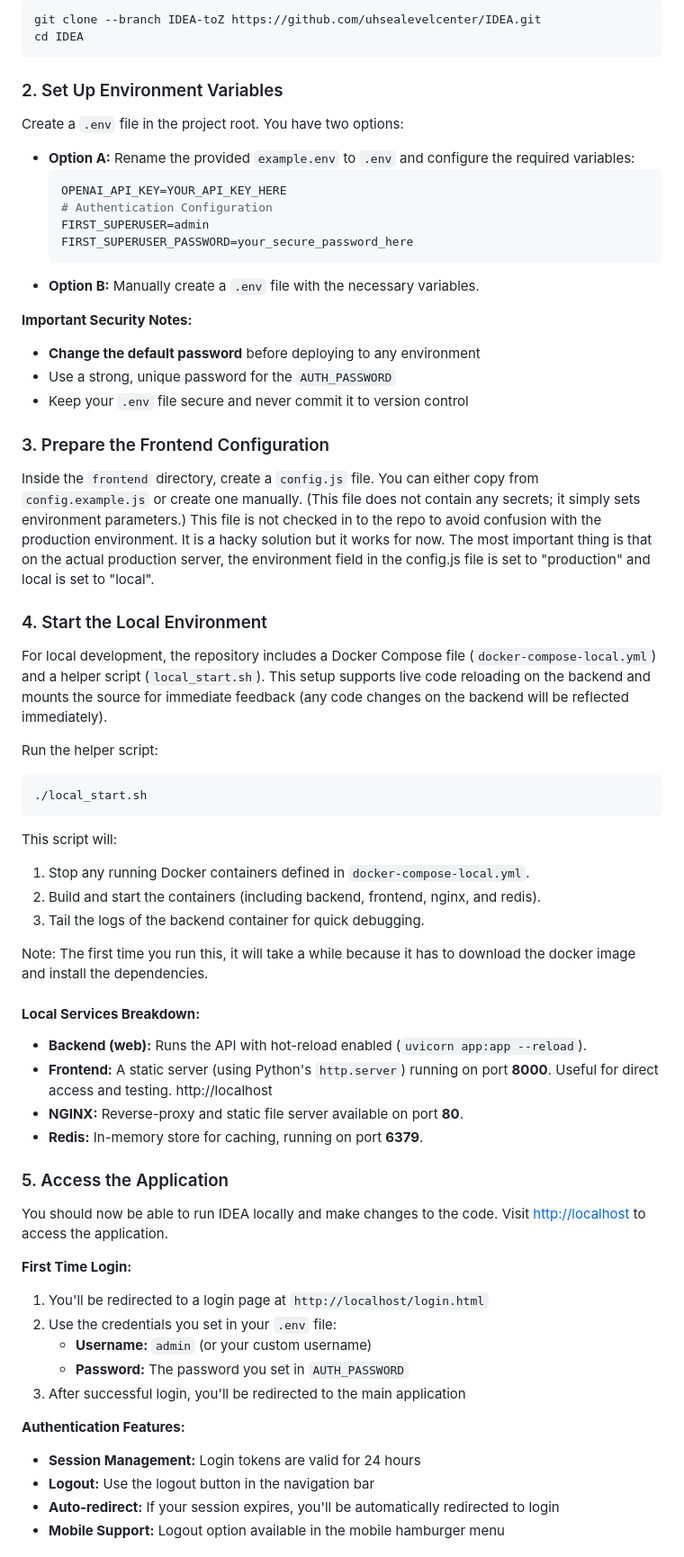
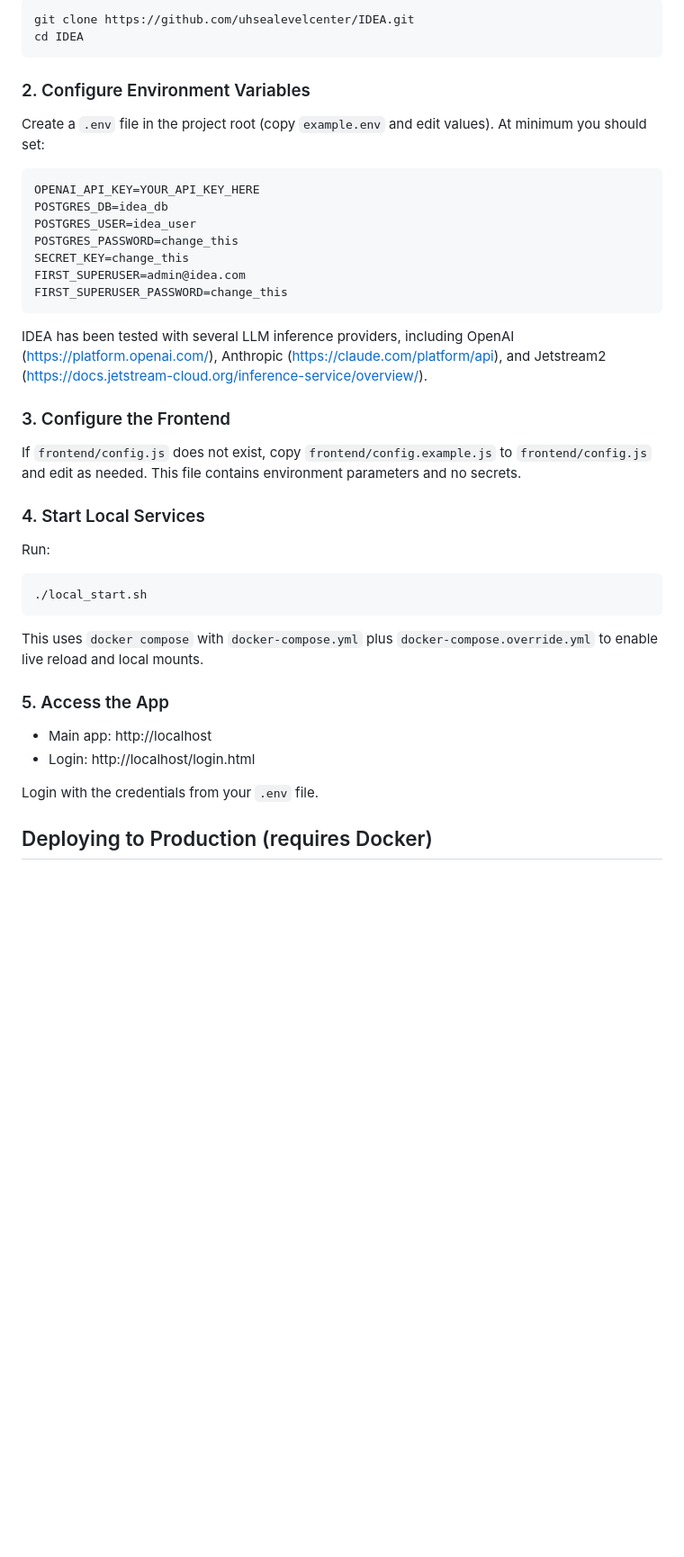
Before and after one commit to uhsealevelcenter/IDEA, a Markdown page: README.md, the part around one of its changes. Shown at 90% size. GitHub-like rendering; blank space fills up the shorter version.

````diff
--- a/README.md
+++ b/README.md
@@ -65,68 +82,44 @@ To clone the `IDEA-toZ` branch (recommended for the Lost City of Z project):
 ```bash
-git clone --branch IDEA-toZ https://github.com/uhsealevelcenter/IDEA.git
+git clone https://github.com/uhsealevelcenter/IDEA.git
 cd IDEA
 ```
 
-### 2. Set Up Environment Variables
+### 2. Configure Environment Variables
 
-Create a `.env` file in the project root. You have two options:
+Create a `.env` file in the project root (copy `example.env` and edit values). At minimum you should set:
 
-- **Option A:** Rename the provided `example.env` to `.env` and configure the required variables:
-  ```ini
-  OPENAI_API_KEY=YOUR_API_KEY_HERE
-  # Authentication Configuration
-  FIRST_SUPERUSER=admin
-  FIRST_SUPERUSER_PASSWORD=your_secure_password_here
-  ```
-- **Option B:** Manually create a `.env` file with the necessary variables.
+```ini
+OPENAI_API_KEY=YOUR_API_KEY_HERE
+POSTGRES_DB=idea_db
+POSTGRES_USER=idea_user
+POSTGRES_PASSWORD=change_this
+SECRET_KEY=change_this
+FIRST_SUPERUSER=admin@idea.com
+FIRST_SUPERUSER_PASSWORD=change_this
+```
 
-**Important Security Notes:**
-- **Change the default password** before deploying to any environment
-- Use a strong, unique password for the `AUTH_PASSWORD`
-- Keep your `.env` file secure and never commit it to version control
+IDEA has been tested with several LLM inference providers, including OpenAI (https://platform.openai.com/), Anthropic (https://claude.com/platform/api), and Jetstream2 (https://docs.jetstream-cloud.org/inference-service/overview/).
 
-### 3. Prepare the Frontend Configuration
+### 3. Configure the Frontend
 
-Inside the `frontend` directory, create a `config.js` file. You can either copy from `config.example.js` or create one manually. (This file does not contain any secrets; it simply sets environment parameters.) This file is not checked in to the repo to avoid confusion with the production environment. It is a hacky solution but it works for now. The most important thing is that on the actual production server, the environment field in the config.js file is set to "production" and local is set to "local".
+If `frontend/config.js` does not exist, copy `frontend/config.example.js` to `frontend/config.js` and edit as needed. This file contains environment parameters and no secrets.
 
-### 4. Start the Local Environment
+### 4. Start Local Services
 
-For local development, the repository includes a Docker Compose file (`docker-compose-local.yml`) and a helper script (`local_start.sh`). This setup supports live code reloading on the backend and mounts the source for immediate feedback (any code changes on the backend will be reflected immediately).
+Run:
 
-Run the helper script:
 ```bash
 ./local_start.sh
 ```
 
+This uses `docker compose` with `docker-compose.yml` plus `docker-compose.override.yml` to enable live reload and local mounts.
 
-This script will:
-1. Stop any running Docker containers defined in `docker-compose-local.yml`.
-2. Build and start the containers (including backend, frontend, nginx, and redis).
-3. Tail the logs of the backend container for quick debugging.
+### 5. Access the App
 
-Note: The first time you run this, it will take a while because it has to download the docker image and install the dependencies.
+- Main app: http://localhost
+- Login: http://localhost/login.html
 
-#### **Local Services Breakdown:**
+Login with the credentials from your `.env` file.
 
-- **Backend (web):** Runs the API with hot-reload enabled (`uvicorn app:app --reload`).
-- **Frontend:** A static server (using Python's `http.server`) running on port **8000**. Useful for direct access and testing. http://localhost
-- **NGINX:** Reverse-proxy and static file server available on port **80**.
-- **Redis:** In-memory store for caching, running on port **6379**.
+## Deploying to Production (requires Docker)
 
-### 5. Access the Application
-
-You should now be able to run IDEA locally and make changes to the code. Visit [http://localhost](http://localhost) to access the application.
-
-**First Time Login:**
-1. You'll be redirected to a login page at `http://localhost/login.html`
-2. Use the credentials you set in your `.env` file:
-   - **Username:** `admin` (or your custom username)
-   - **Password:** The password you set in `AUTH_PASSWORD`
-3. After successful login, you'll be redirected to the main application
-
-**Authentication Features:**
-- **Session Management:** Login tokens are valid for 24 hours
-- **Logout:** Use the logout button in the navigation bar
-- **Auto-redirect:** If your session expires, you'll be automatically redirected to login
-- **Mobile Support:** Logout option available in the mobile hamburger menu
-
````
Also changed, not shown: other parts of README.md (+88 -143 lines).
